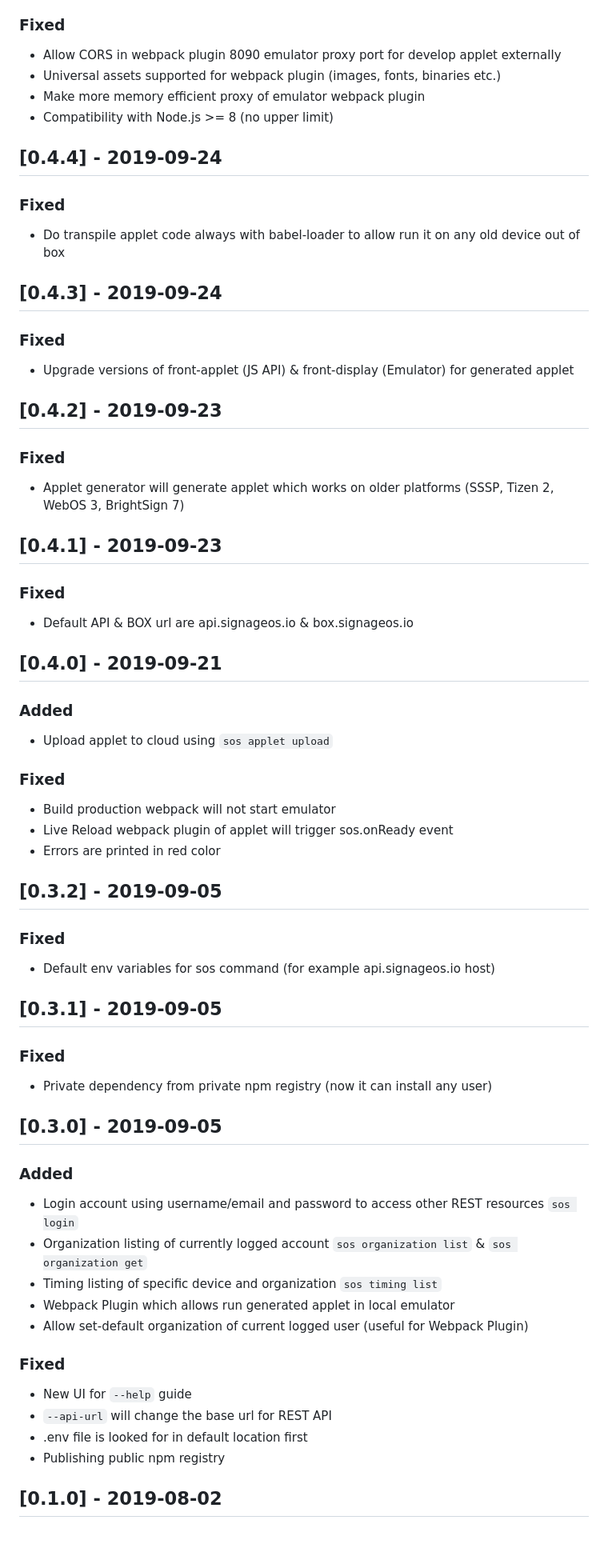
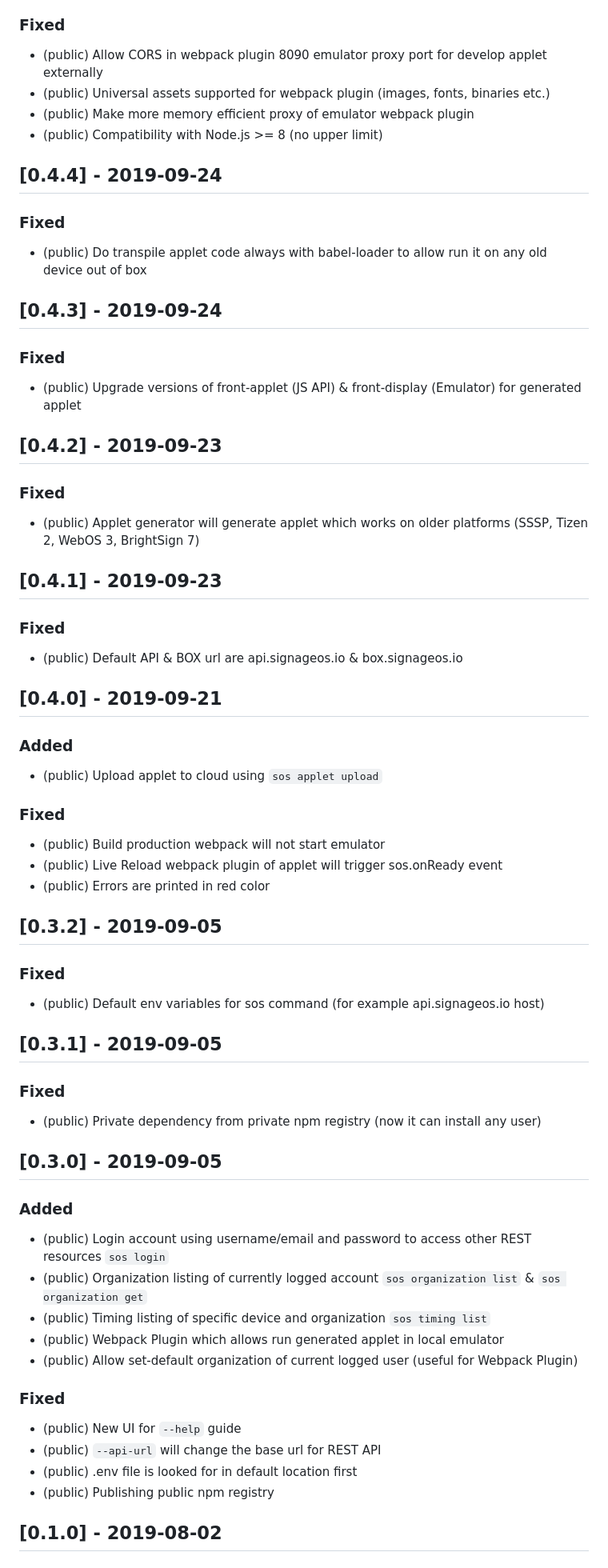
Before and after one commit to signageos/cli, a Markdown page: CHANGELOG.md, the part around one of its changes. Shown at 80% size. Drawn GitHub-style; blank space fills up the shorter version.

```diff
--- a/CHANGELOG.md
+++ b/CHANGELOG.md
@@ -492,56 +492,56 @@ The format is based on [Keep a Changelog](http://keepachangelog.com/en/1.0.0/) a
 
 ### Fixed
-- Allow CORS in webpack plugin 8090 emulator proxy port for develop applet externally
-- Universal assets supported for webpack plugin (images, fonts, binaries etc.)
-- Make more memory efficient proxy of emulator webpack plugin
-- Compatibility with Node.js >= 8 (no upper limit)
+- (public) Allow CORS in webpack plugin 8090 emulator proxy port for develop applet externally
+- (public) Universal assets supported for webpack plugin (images, fonts, binaries etc.)
+- (public) Make more memory efficient proxy of emulator webpack plugin
+- (public) Compatibility with Node.js >= 8 (no upper limit)
 
 ## [0.4.4] - 2019-09-24
 ### Fixed
-- Do transpile applet code always with babel-loader to allow run it on any old device out of box
+- (public) Do transpile applet code always with babel-loader to allow run it on any old device out of box
 
 ## [0.4.3] - 2019-09-24
 ### Fixed
-- Upgrade versions of front-applet (JS API) & front-display (Emulator) for generated applet
+- (public) Upgrade versions of front-applet (JS API) & front-display (Emulator) for generated applet
 
 ## [0.4.2] - 2019-09-23
 ### Fixed
-- Applet generator will generate applet which works on older platforms (SSSP, Tizen 2, WebOS 3, BrightSign 7)
+- (public) Applet generator will generate applet which works on older platforms (SSSP, Tizen 2, WebOS 3, BrightSign 7)
 
 ## [0.4.1] - 2019-09-23
 ### Fixed
-- Default API & BOX url are api.signageos.io & box.signageos.io
+- (public) Default API & BOX url are api.signageos.io & box.signageos.io
 
 ## [0.4.0] - 2019-09-21
 ### Added
-- Upload applet to cloud using `sos applet upload`
+- (public) Upload applet to cloud using `sos applet upload`
 
 ### Fixed
-- Build production webpack will not start emulator
-- Live Reload webpack plugin of applet will trigger sos.onReady event
-- Errors are printed in red color
+- (public) Build production webpack will not start emulator
+- (public) Live Reload webpack plugin of applet will trigger sos.onReady event
+- (public) Errors are printed in red color
 
 ## [0.3.2] - 2019-09-05
 ### Fixed
-- Default env variables for sos command (for example api.signageos.io host)
+- (public) Default env variables for sos command (for example api.signageos.io host)
 
 ## [0.3.1] - 2019-09-05
 ### Fixed
-- Private dependency from private npm registry (now it can install any user)
+- (public) Private dependency from private npm registry (now it can install any user)
 
 ## [0.3.0] - 2019-09-05
 ### Added
-- Login account using username/email and password to access other REST resources `sos login`
-- Organization listing of currently logged account `sos organization list` & `sos organization get`
-- Timing listing of specific device and organization `sos timing list`
-- Webpack Plugin which allows run generated applet in local emulator
-- Allow set-default organization of current logged user (useful for Webpack Plugin)
+- (public) Login account using username/email and password to access other REST resources `sos login`
+- (public) Organization listing of currently logged account `sos organization list` & `sos organization get`
+- (public) Timing listing of specific device and organization `sos timing list`
+- (public) Webpack Plugin which allows run generated applet in local emulator
+- (public) Allow set-default organization of current logged user (useful for Webpack Plugin)
 
 ### Fixed
-- New UI for `--help` guide
-- `--api-url` will change the base url for REST API
-- .env file is looked for in default location first
-- Publishing public npm registry
+- (public) New UI for `--help` guide
+- (public) `--api-url` will change the base url for REST API
+- (public) .env file is looked for in default location first
+- (public) Publishing public npm registry
 
 ## [0.1.0] - 2019-08-02
 ### Added
```
Also changed, not shown: other parts of CHANGELOG.md (+189 -189 lines).
